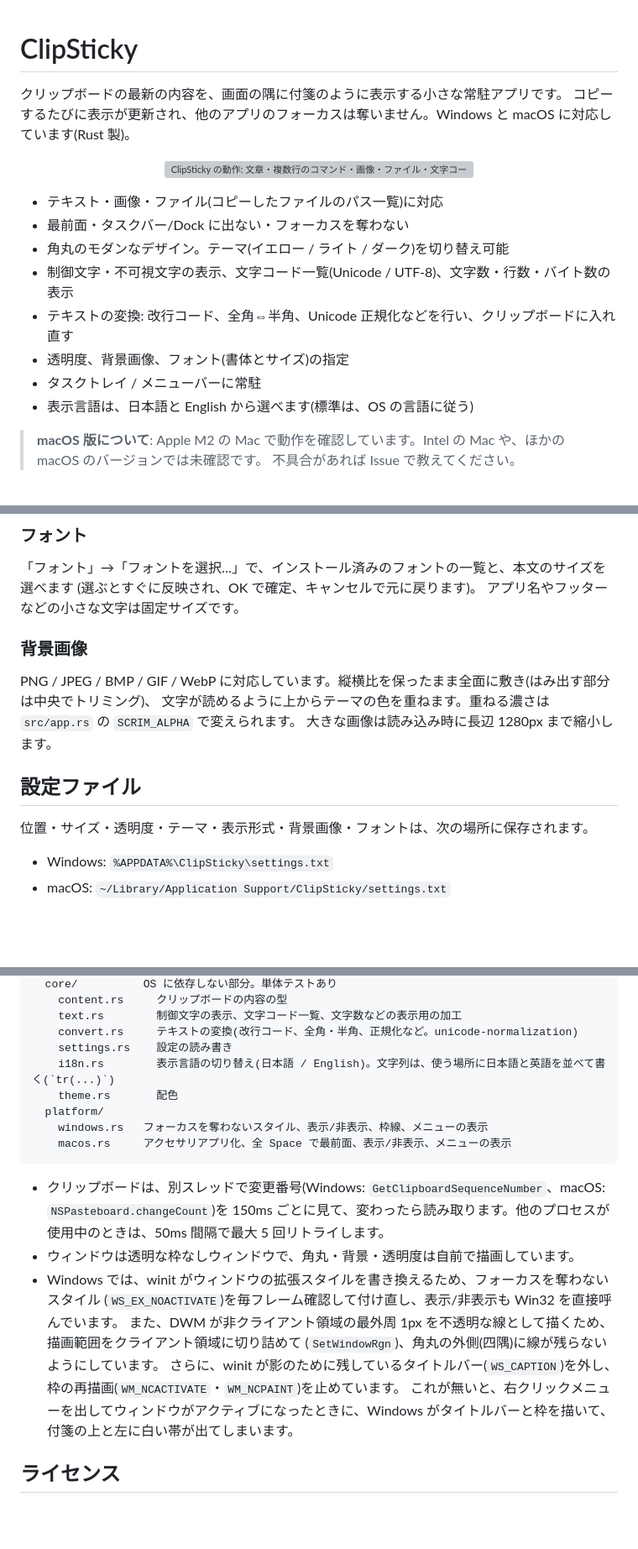
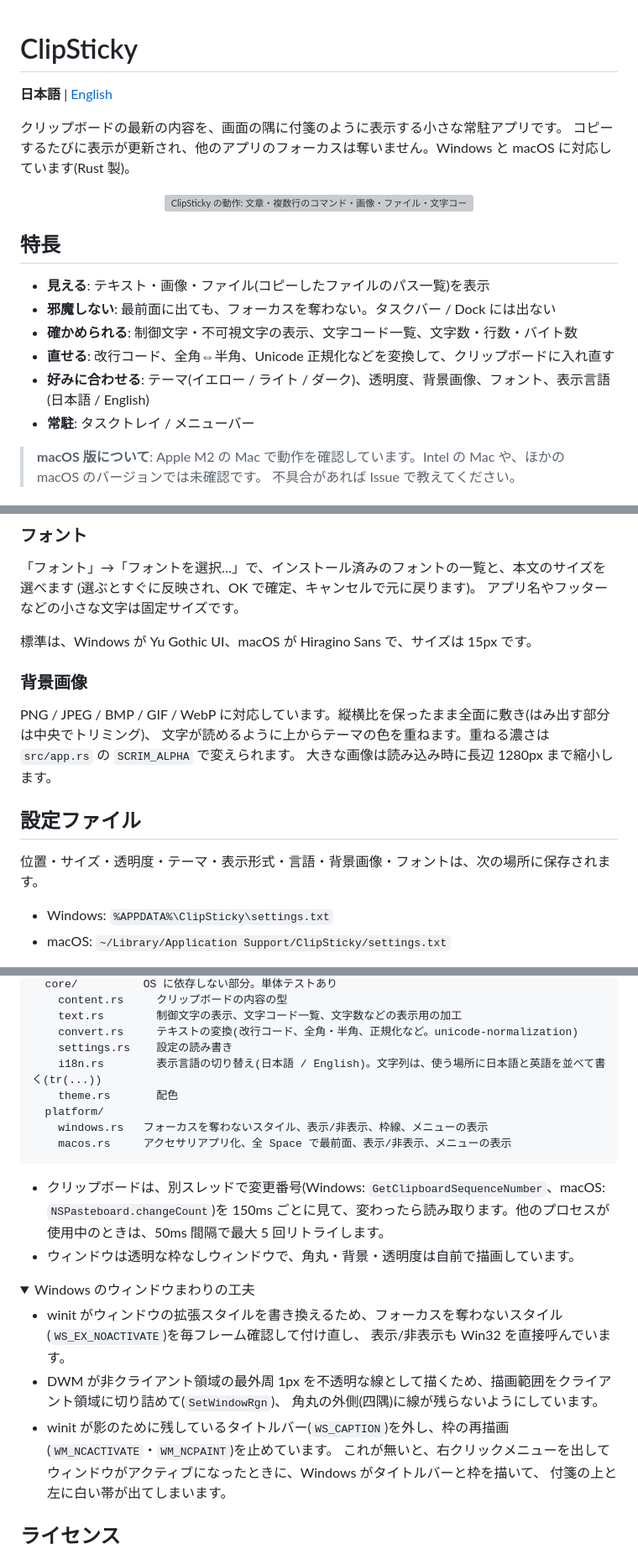
Before and after one commit to equinox79/ClipSticky, a Markdown page: README.md, 3 parts joined by grey strips. Shown at 84% size. Drawn GitHub-style; folded sections open; blank space fills up the shorter version; grey boxes are pictures that could not be loaded.

```diff
--- a/README.md
+++ b/README.md
@@ -1,4 +1,6 @@
 # ClipSticky
+
+**日本語** | [English](README.en.md)
 
 クリップボードの最新の内容を、画面の隅に付箋のように表示する小さな常駐アプリです。
 コピーするたびに表示が更新され、他のアプリのフォーカスは奪いません。Windows と macOS に対応しています(Rust 製)。
@@ -7,14 +9,14 @@
   <img src="docs/images/demo.gif" alt="ClipSticky の動作: 文章・複数行のコマンド・画像・ファイル・文字コード・テキストの変換を付箋に表示" width="540">
 </p>
 
-- テキスト・画像・ファイル(コピーしたファイルのパス一覧)に対応
-- 最前面・タスクバー/Dock に出ない・フォーカスを奪わない
-- 角丸のモダンなデザイン。テーマ(イエロー / ライト / ダーク)を切り替え可能
-- 制御文字・不可視文字の表示、文字コード一覧(Unicode / UTF-8)、文字数・行数・バイト数の表示
-- テキストの変換: 改行コード、全角⇔半角、Unicode 正規化などを行い、クリップボードに入れ直す
-- 透明度、背景画像、フォント(書体とサイズ)の指定
-- タスクトレイ / メニューバーに常駐
-- 表示言語は、日本語と English から選べます(標準は、OS の言語に従う)
+## 特長
+
+- **見える**: テキスト・画像・ファイル(コピーしたファイルのパス一覧)を表示
+- **邪魔しない**: 最前面に出ても、フォーカスを奪わない。タスクバー / Dock には出ない
+- **確かめられる**: 制御文字・不可視文字の表示、文字コード一覧、文字数・行数・バイト数
+- **直せる**: 改行コード、全角⇔半角、Unicode 正規化などを変換して、クリップボードに入れ直す
+- **好みに合わせる**: テーマ(イエロー / ライト / ダーク)、透明度、背景画像、フォント、表示言語(日本語 / English)
+- **常駐**: タスクトレイ / メニューバー
 
 > **macOS 版について**: Apple M2 の Mac で動作を確認しています。Intel の Mac や、ほかの macOS のバージョンでは未確認です。
 > 不具合があれば Issue で教えてください。
@@ -145,6 +153,8 @@ cargo run --release
 (選ぶとすぐに反映され、OK で確定、キャンセルで元に戻ります)。
 アプリ名やフッターなどの小さな文字は固定サイズです。
 
+標準は、Windows が Yu Gothic UI、macOS が Hiragino Sans で、サイズは 15px です。
+
 ### 背景画像
 
 PNG / JPEG / BMP / GIF / WebP に対応しています。縦横比を保ったまま全面に敷き(はみ出す部分は中央でトリミング)、
@@ -153,7 +163,7 @@ PNG / JPEG / BMP / GIF / WebP に対応しています。縦横比を保った
 
 ## 設定ファイル
 
-位置・サイズ・透明度・テーマ・表示形式・背景画像・フォントは、次の場所に保存されます。
+位置・サイズ・透明度・テーマ・表示形式・言語・背景画像・フォントは、次の場所に保存されます。
 
 - Windows: `%APPDATA%\ClipSticky\settings.txt`
 - macOS: `~/Library/Application Support/ClipSticky/settings.txt`
@@ -193,7 +208,7 @@ src/
     text.rs        制御文字の表示、文字コード一覧、文字数などの表示用の加工
     convert.rs     テキストの変換(改行コード、全角・半角、正規化など。unicode-normalization)
     settings.rs    設定の読み書き
-    i18n.rs        表示言語の切り替え(日本語 / English)。文字列は、使う場所に日本語と英語を並べて書く(`tr(...)`)
+    i18n.rs        表示言語の切り替え(日本語 / English)。文字列は、使う場所に日本語と英語を並べて書く(tr(...))
     theme.rs       配色
   platform/
     windows.rs   フォーカスを奪わないスタイル、表示/非表示、枠線、メニューの表示
@@ -203,10 +218,14 @@ src/
 - クリップボードは、別スレッドで変更番号(Windows: `GetClipboardSequenceNumber`、macOS: `NSPasteboard.changeCount`)を
   150ms ごとに見て、変わったら読み取ります。他のプロセスが使用中のときは、50ms 間隔で最大 5 回リトライします。
 - ウィンドウは透明な枠なしウィンドウで、角丸・背景・透明度は自前で描画しています。
-- Windows では、winit がウィンドウの拡張スタイルを書き換えるため、フォーカスを奪わないスタイル
-  (`WS_EX_NOACTIVATE`)を毎フレーム確認して付け直し、表示/非表示も Win32 を直接呼んでいます。
-  また、DWM が非クライアント領域の最外周 1px を不透明な線として描くため、描画範囲をクライアント領域に切り詰めて
-  (`SetWindowRgn`)、角丸の外側(四隅)に線が残らないようにしています。
-  さらに、winit が影のために残しているタイトルバー(`WS_CAPTION`)を外し、枠の再描画(`WM_NCACTIVATE`・`WM_NCPAINT`)を止めています。
+
+<details>
+<summary>Windows のウィンドウまわりの工夫</summary>
+
+- winit がウィンドウの拡張スタイルを書き換えるため、フォーカスを奪わないスタイル(`WS_EX_NOACTIVATE`)を毎フレーム確認して付け直し、
+  表示/非表示も Win32 を直接呼んでいます。
+- DWM が非クライアント領域の最外周 1px を不透明な線として描くため、描画範囲をクライアント領域に切り詰めて(`SetWindowRgn`)、
+  角丸の外側(四隅)に線が残らないようにしています。
+- winit が影のために残しているタイトルバー(`WS_CAPTION`)を外し、枠の再描画(`WM_NCACTIVATE`・`WM_NCPAINT`)を止めています。
   これが無いと、右クリックメニューを出してウィンドウがアクティブになったときに、Windows がタイトルバーと枠を描いて、
   付箋の上と左に白い帯が出てしまいます。
```
Also changed, not shown: other parts of README.md (+35 -22 lines), README.en.md (added, +239 -0 lines).
